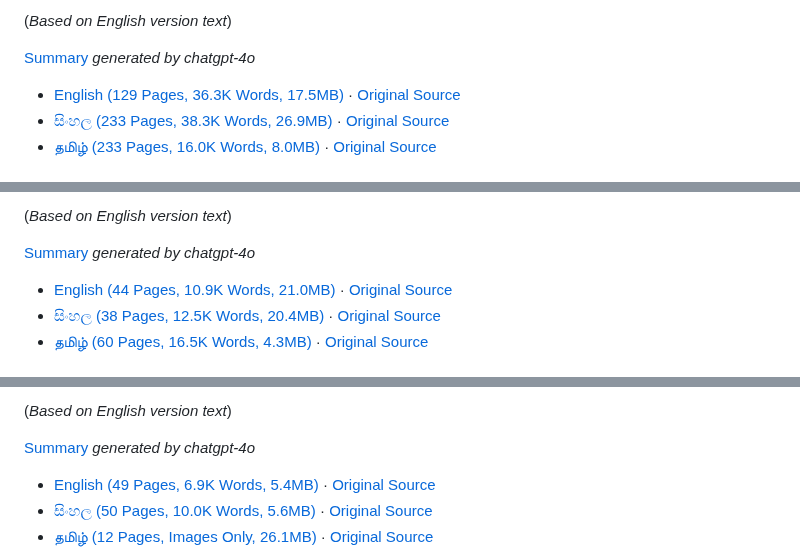
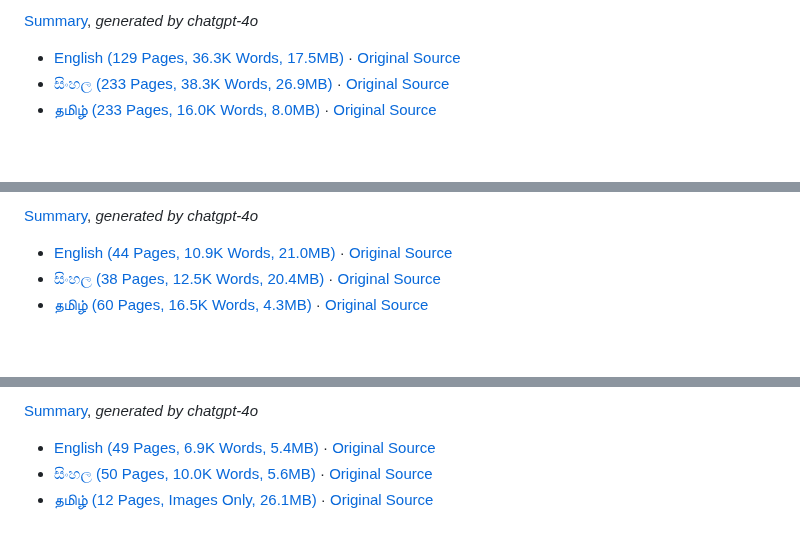
Before and after one commit to nuuuwan/manifestos_prespollsl2024, a Markdown page: README.md, 3 parts joined by grey strips. Drawn GitHub-style; blank space fills up the shorter version.

```diff
--- a/README.md
+++ b/README.md
@@ -18,7 +17,5 @@ This repository contains the manifestos I could find as of **2024-09-03 16:03:16
 
-(*Based on English version text*)
-
-[Summary](data/summary/npp-en.md) *generated by chatgpt-4o*
+[Summary](data/summary/npp-en.md), *generated by chatgpt-4o*
 
 * [English (129 Pages, 36.3K Words, 17.5MB)](https://raw.githubusercontent.com/nuuuwan/manifestos_prespollsl2024/main/data/pdf/npp-en.pdf) · [Original Source](https://www.npp.lk/up/policies/en/npppolicystatement.pdf)
 * [සිංහල (233 Pages, 38.3K Words, 26.9MB)](https://raw.githubusercontent.com/nuuuwan/manifestos_prespollsl2024/main/data/pdf/npp-si.pdf) · [Original Source](https://www.npp.lk/up/policies/si/npppolicystatement.pdf)
@@ -30,7 +32,5 @@ This repository contains the manifestos I could find as of **2024-09-03 16:03:16
 
-(*Based on English version text*)
-
-[Summary](data/summary/sjb-en.md) *generated by chatgpt-4o*
+[Summary](data/summary/sjb-en.md), *generated by chatgpt-4o*
 
 * [English (44 Pages, 10.9K Words, 21.0MB)](https://raw.githubusercontent.com/nuuuwan/manifestos_prespollsl2024/main/data/pdf/sjb-en.pdf) · [Original Source](https://cdn.prod.website-files.com/667c056ef89cca890b53adad/66d32e4698e32d285739c6ac_SajithPremadasa_policy-manifesto-english-compressed.pdf)
 * [සිංහල (38 Pages, 12.5K Words, 20.4MB)](https://raw.githubusercontent.com/nuuuwan/manifestos_prespollsl2024/main/data/pdf/sjb-si.pdf) · [Original Source](https://cdn.prod.website-files.com/667c056ef89cca890b53adad/66d32ef6a457cbb2fd19ac73_SajithPremadasa_policy-manifesto-sinhala-compressed.pdf)
@@ -42,7 +47,5 @@ This repository contains the manifestos I could find as of **2024-09-03 16:03:16
 
-(*Based on English version text*)
-
-[Summary](data/summary/slpp-en.md) *generated by chatgpt-4o*
+[Summary](data/summary/slpp-en.md), *generated by chatgpt-4o*
 
 * [English (49 Pages, 6.9K Words, 5.4MB)](https://raw.githubusercontent.com/nuuuwan/manifestos_prespollsl2024/main/data/pdf/slpp-en.pdf) · [Original Source](https://www.nr.lk/pdf/NAMAL_VISION%202025-2035%20%20(En)%20.pdf)
 * [සිංහල (50 Pages, 10.0K Words, 5.6MB)](https://raw.githubusercontent.com/nuuuwan/manifestos_prespollsl2024/main/data/pdf/slpp-si.pdf) · [Original Source](https://www.nr.lk/pdf/NR2024_MANIFESTO_SINHALA_PRESSQ.pdf)
```
Also changed, not shown: other parts of README.md (+19 -4 lines).
